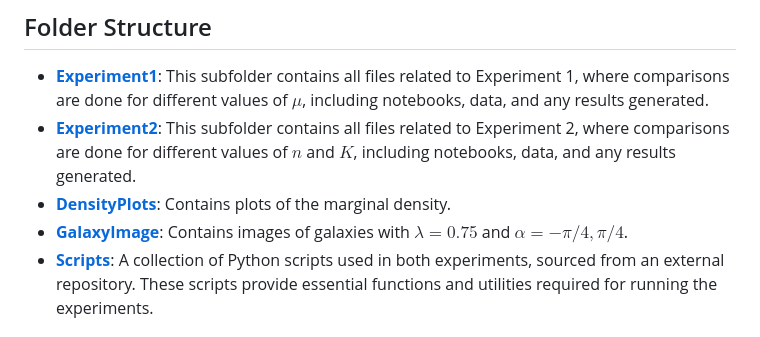
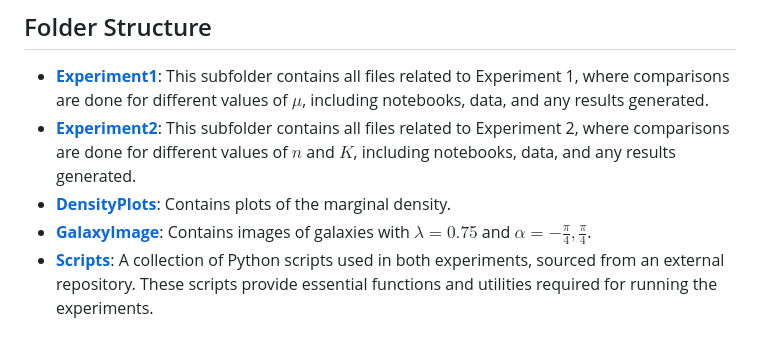
Before and after one commit to anirbanc96/ECMMD-CondTwoSamp, a Markdown page: Simulation Based Inference/SBI-Redshift/README.md, the part around the change. GitHub-like rendering.

```diff
--- a/Simulation Based Inference/SBI-Redshift/README.md
+++ b/Simulation Based Inference/SBI-Redshift/README.md
@@ -7,7 +7,7 @@ This subfolder contains two separate experiments from the validation of Conditio
 - **[Experiment1](https://github.com/anirbanc96/ECMMD-CondTwoSamp/tree/main/Simulation%20Based%20Inference/SBI-Redshift/Experiment%201)**: This subfolder contains all files related to Experiment 1, where comparisons are done for different values of $\mu$, including notebooks, data, and any results generated.
 - **[Experiment2](https://github.com/anirbanc96/ECMMD-CondTwoSamp/tree/main/Simulation%20Based%20Inference/SBI-Redshift/Experiment%202)**: This subfolder contains all files related to Experiment 2, where comparisons are done for different values of $n$ and $K$, including notebooks, data, and any results generated.
 - **[DensityPlots](https://github.com/anirbanc96/ECMMD-CondTwoSamp/tree/main/Simulation%20Based%20Inference/SBI-Redshift/DensityPlots)**: Contains plots of the marginal density.
-- **[GalaxyImage](https://github.com/anirbanc96/ECMMD-CondTwoSamp/tree/main/Simulation%20Based%20Inference/SBI-Redshift/GalaxyImage)**: Contains images of galaxies with $\lambda = 0.75$ and $\alpha = -\pi/4, \pi/4$.
+- **[GalaxyImage](https://github.com/anirbanc96/ECMMD-CondTwoSamp/tree/main/Simulation%20Based%20Inference/SBI-Redshift/GalaxyImage)**: Contains images of galaxies with $\lambda = 0.75$ and $\alpha = -\frac{\pi}{4},\frac{\pi}{4}$.
 - **[Scripts](https://github.com/anirbanc96/ECMMD-CondTwoSamp/tree/main/Simulation%20Based%20Inference/SBI-Redshift/Scripts)**: A collection of Python scripts used in both experiments, sourced from an external repository. These scripts provide essential functions and utilities required for running the experiments.
 
 ## Python Scripts
```
